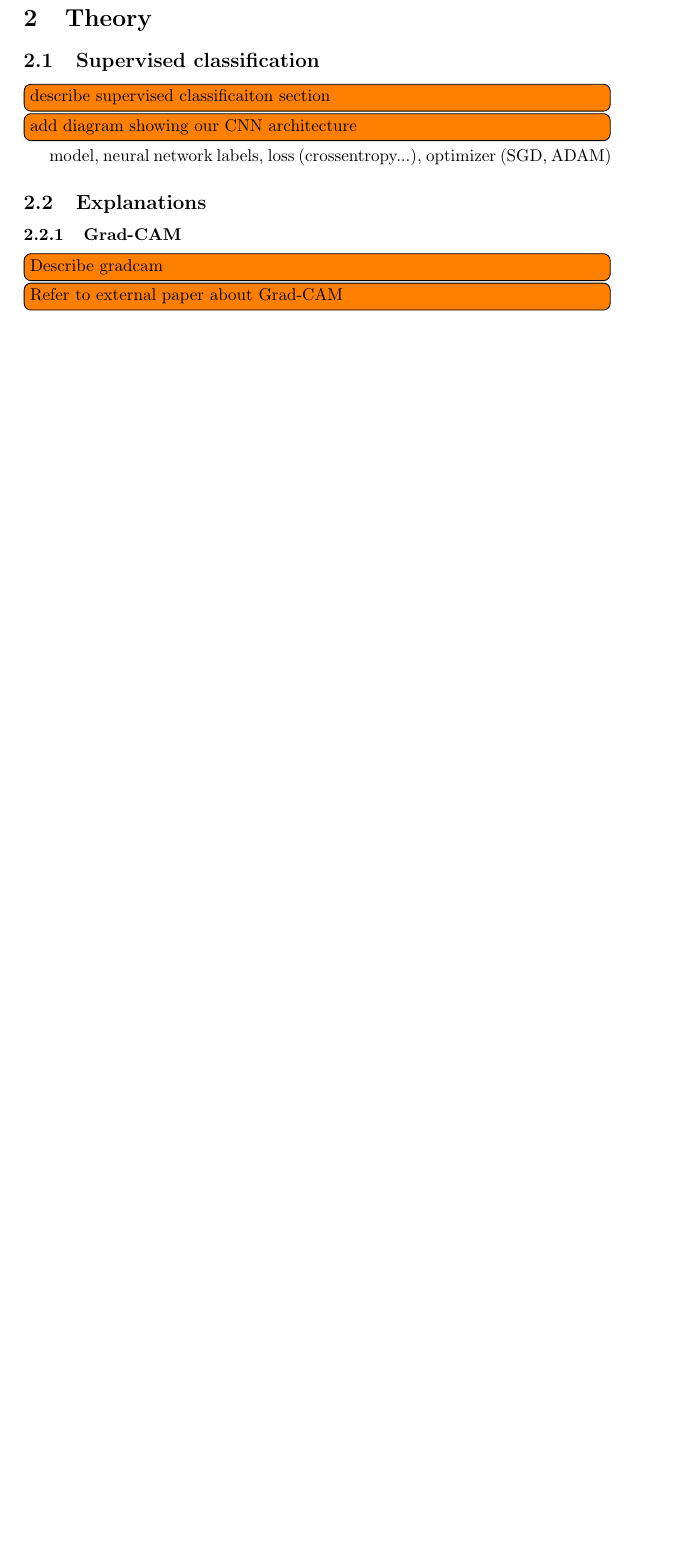
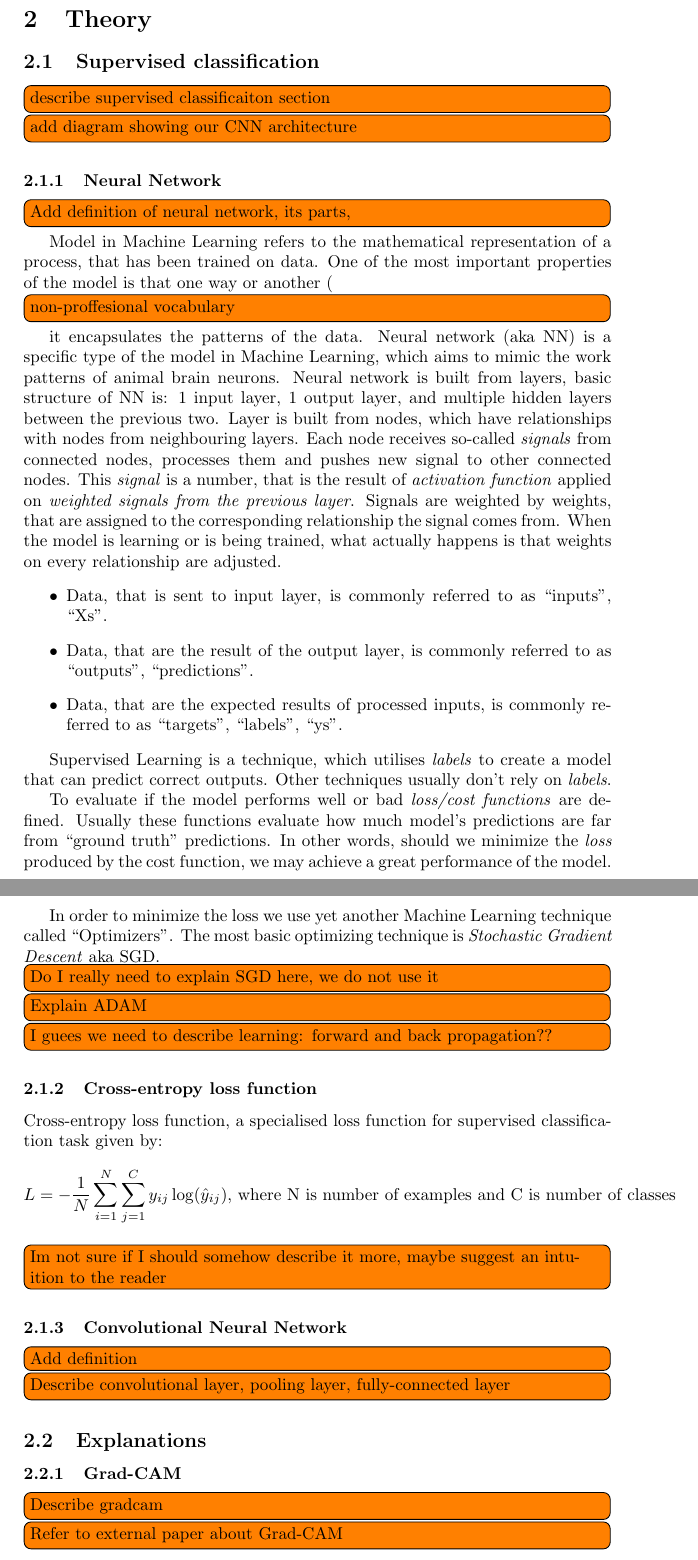
Before and after one commit to zlochina/xil-research-modification, a LaTeX paper (doc/report/main.tex): part of page 2 of 7 before the commit and two parts of pages 2 and 3 of 10 after it, the two joined at a grey line, cut so that both start at the same text, the shorter picture padded with empty space. Compiled offline with pdfLaTeX.

Commit message:
Updated report. Added theory on Neural Network, added todos

```diff
--- a/doc/report/main.tex
+++ b/doc/report/main.tex
@@ -1,6 +1,7 @@
 \documentclass{article}
 \usepackage{graphicx} % Required for inserting images
 \usepackage{todonotes}
+\usepackage{amsmath}
 \title{BP - RRR}
 
 \newcommand{\itodo}[1]{\todo[inline]{#1}}
@@ -36,12 +37,52 @@ Following \cite{schramowski2020making}, ...
 \label{subsec:sup-class}
 \itodo{describe supervised classificaiton section}
 \itodo{add diagram showing our CNN architecture}
+\subsubsection{Neural Network}
+\itodo{Add definition of neural network, its parts, }
+Model in Machine Learning refers to the mathematical representation of a process, that has been trained on data.
+One of the most important properties of the model is that one way or another (\itodo{non-proffesional vocabulary} it encapsulates the patterns of the data.
+Neural network (aka NN) is a specific type of the model in Machine Learning,
+which aims to mimic the work patterns of animal brain neurons.
+Neural network is built from layers, basic structure of NN is: 1 input layer, 1 output layer,
+and multiple hidden layers between the previous two.
+Layer is built from nodes, which have relationships with nodes from neighbouring layers.
+Each node receives so-called \emph{signals} from connected nodes, processes them and pushes new signal to other connected nodes.
+This \emph{signal} is a number, that is the result of \emph{activation function}
+applied on \emph{weighted signals from the previous layer}.
+Signals are weighted by weights, that are assigned to the corresponding relationship the signal comes from.
+When the model is learning or is being trained, what actually happens is that weights on every relationship are adjusted.
+\begin{itemize}
+ \item Data, that is sent to input layer, is commonly referred to as ``inputs'', ``Xs''.
+ \item Data, that are the result of the output layer, is commonly referred to as ``outputs'', ``predictions''.
+ \item Data, that are the expected results of processed inputs, is commonly referred to as ``targets'', ``labels'', ``ys''.
+\end{itemize}
 
-model, neural network
- labels,
- loss (crossentropy...),
- optimizer (SGD, ADAM)
+Supervised Learning is a technique, which utilises \emph{labels} to create a model that can predict correct outputs.
+Other techniques usually don't rely on \emph{labels}.
 
+To evaluate if the model performs well or bad \emph{loss/cost functions} are defined.
+Usually these functions evaluate how much model's predictions are far from ``ground truth'' predictions.
+In other words, should we minimize the \emph{loss} produced by the cost function, we may achieve a great performance
+of the model.
+
+
+In order to minimize the loss we use yet another Machine Learning technique called ``Optimizers''.
+The most basic optimizing technique is \emph{Stochastic Gradient Descent} aka SGD\@.
+\itodo{Do I really need to explain SGD here, we do not use it}
+\itodo{Explain ADAM}
+
+\itodo{I guees we need to describe learning: forward and back propagation??}
+
+\subsubsection{Cross-entropy loss function}
+\label{subsubsec:cross-entropy-loss}
+Cross-entropy loss function, a specialised loss function for supervised classification task given by:
+\[L = -\frac{1}{N} \sum_{i=1}^{N} \sum_{j=1}^{C} y_{ij} \log(\hat{y}_{ij})
+\text{, where N is number of examples and C is number of classes}\]
+\itodo{Im not sure if I should somehow describe it more, maybe suggest an intuition to the reader}
+
+\subsubsection{Convolutional Neural Network}
+\itodo{Add definition}
+\itodo{Describe convolutional layer, pooling layer, fully-connected layer}
 
 \subsection{Explanations}
 \label{subsec:explanations}
```
Also changed, not shown: doc/report/main.tex (36 more changed lines).
